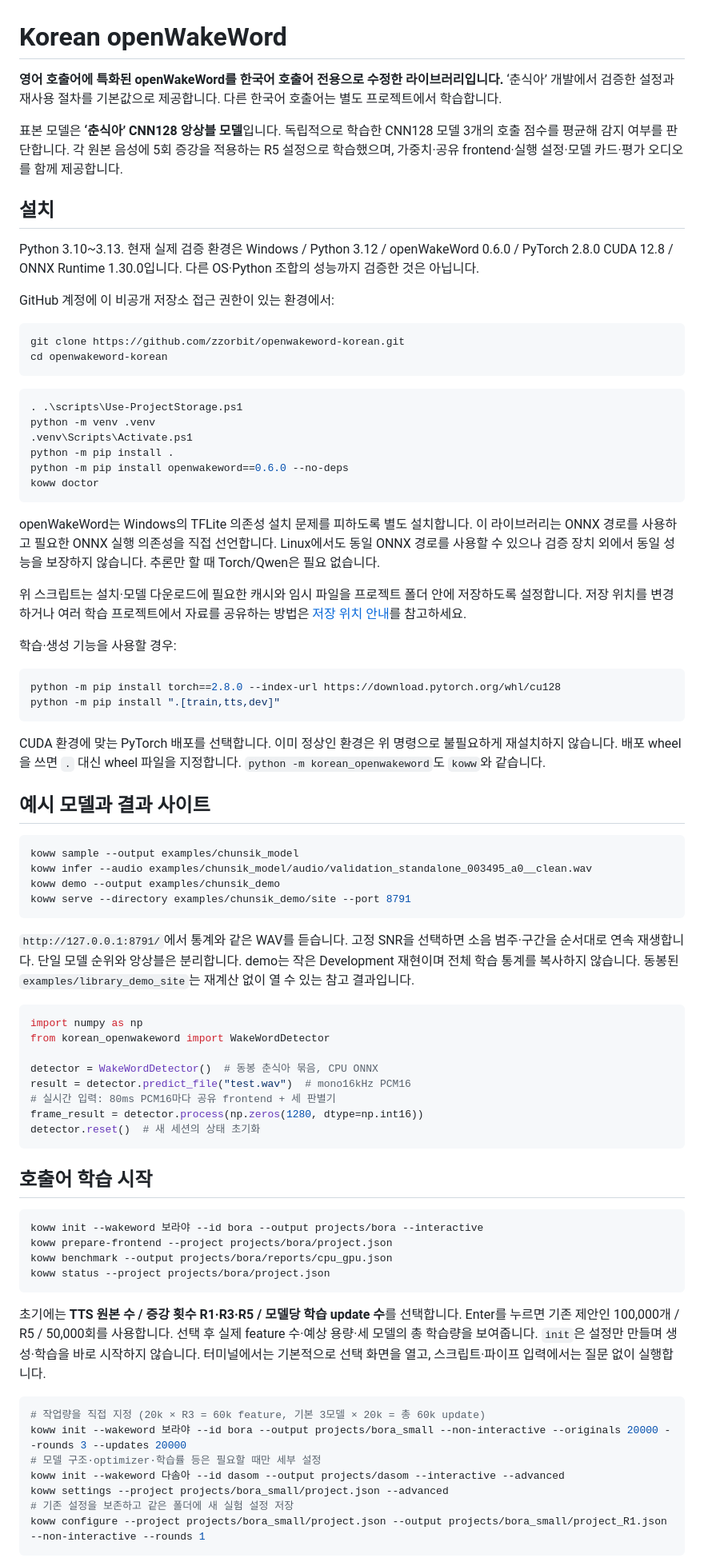
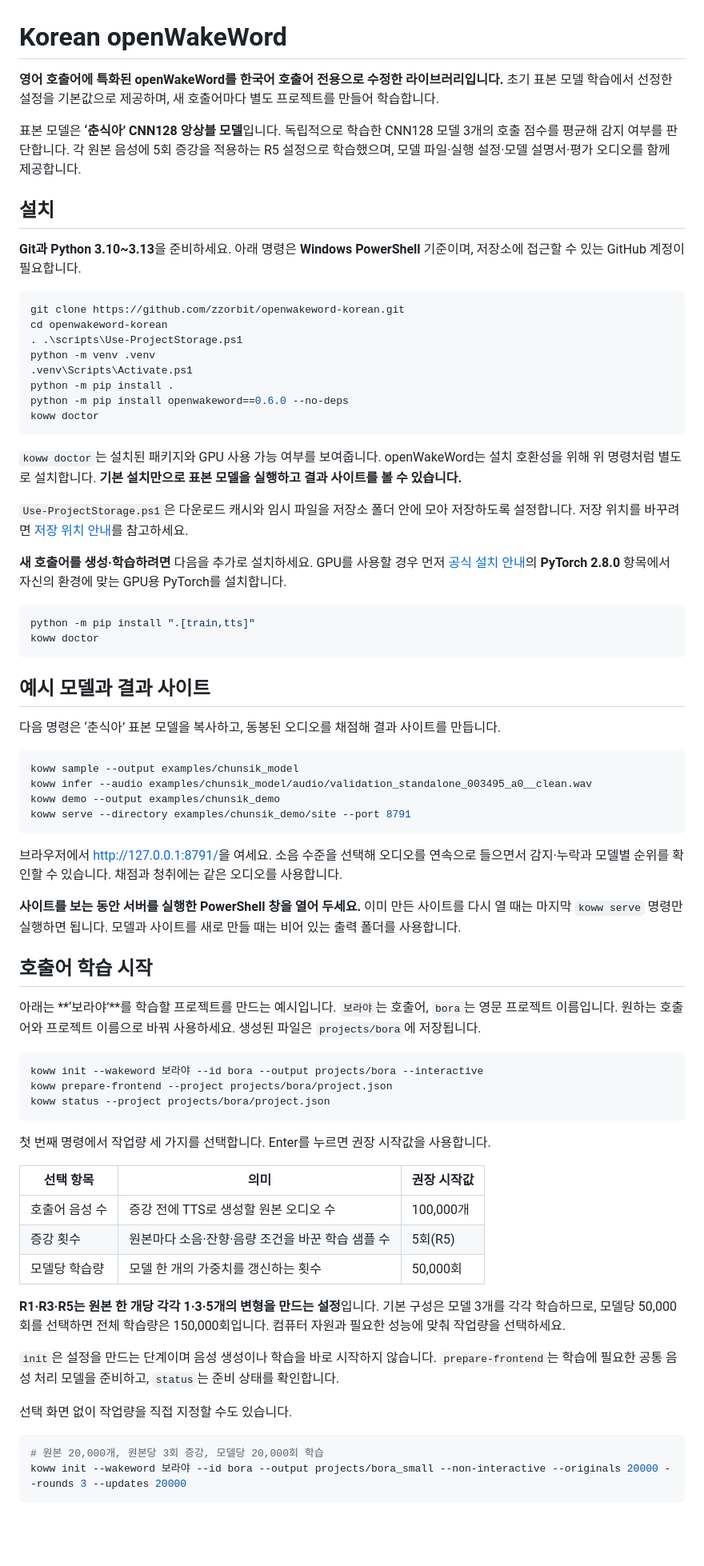
Before and after one commit to zzorbit/openwakeword-korean, a Markdown page: README.md, the part around one of its changes. Shown at 80% size. Rendered like a GitHub page; blank space fills up the shorter version.

Commit message:
Simplify README setup, examples and training guidance for first-time users

````diff
--- a/README.md
+++ b/README.md
@@ -1,21 +1,16 @@
 # Korean openWakeWord
 
-**영어 호출어에 특화된 openWakeWord를 한국어 호출어 전용으로 수정한 라이브러리입니다.** ‘춘식아’ 개발에서 검증한 설정과 재사용 절차를 기본값으로 제공합니다. 다른 한국어 호출어는 별도 프로젝트에서 학습합니다.
+**영어 호출어에 특화된 openWakeWord를 한국어 호출어 전용으로 수정한 라이브러리입니다.** 초기 표본 모델 학습에서 선정한 설정을 기본값으로 제공하며, 새 호출어마다 별도 프로젝트를 만들어 학습합니다.
 
-표본 모델은 **‘춘식아’ CNN128 앙상블 모델**입니다. 독립적으로 학습한 CNN128 모델 3개의 호출 점수를 평균해 감지 여부를 판단합니다. 각 원본 음성에 5회 증강을 적용하는 R5 설정으로 학습했으며, 가중치·공유 frontend·실행 설정·모델 카드·평가 오디오를 함께 제공합니다.
+표본 모델은 **‘춘식아’ CNN128 앙상블 모델**입니다. 독립적으로 학습한 CNN128 모델 3개의 호출 점수를 평균해 감지 여부를 판단합니다. 각 원본 음성에 5회 증강을 적용하는 R5 설정으로 학습했으며, 모델 파일·실행 설정·모델 설명서·평가 오디오를 함께 제공합니다.
 
 ## 설치
 
-Python 3.10~3.13. 현재 실제 검증 환경은 Windows / Python 3.12 / openWakeWord 0.6.0 / PyTorch 2.8.0 CUDA 12.8 / ONNX Runtime 1.30.0입니다. 다른 OS·Python 조합의 성능까지 검증한 것은 아닙니다.
-
-GitHub 계정에 이 비공개 저장소 접근 권한이 있는 환경에서:
+**Git과 Python 3.10~3.13**을 준비하세요. 아래 명령은 **Windows PowerShell** 기준이며, 저장소에 접근할 수 있는 GitHub 계정이 필요합니다.
 
 ```powershell
 git clone https://github.com/zzorbit/openwakeword-korean.git
 cd openwakeword-korean
-```
-
-```powershell
 . .\scripts\Use-ProjectStorage.ps1
 python -m venv .venv
 .venv\Scripts\Activate.ps1
@@ -24,20 +19,20 @@ python -m pip install openwakeword==0.6.0 --no-deps
 koww doctor
 ```
 
-openWakeWord는 Windows의 TFLite 의존성 설치 문제를 피하도록 별도 설치합니다. 이 라이브러리는 ONNX 경로를 사용하고 필요한 ONNX 실행 의존성을 직접 선언합니다. Linux에서도 동일 ONNX 경로를 사용할 수 있으나 검증 장치 외에서 동일 성능을 보장하지 않습니다. 추론만 할 때 Torch/Qwen은 필요 없습니다.
+`koww doctor`는 설치된 패키지와 GPU 사용 가능 여부를 보여줍니다. openWakeWord는 설치 호환성을 위해 위 명령처럼 별도로 설치합니다. **기본 설치만으로 표본 모델을 실행하고 결과 사이트를 볼 수 있습니다.**
 
-위 스크립트는 설치·모델 다운로드에 필요한 캐시와 임시 파일을 프로젝트 폴더 안에 저장하도록 설정합니다. 저장 위치를 변경하거나 여러 학습 프로젝트에서 자료를 공유하는 방법은 [저장 위치 안내](docs/STORAGE_POLICY.md)를 참고하세요.
+`Use-ProjectStorage.ps1`은 다운로드 캐시와 임시 파일을 저장소 폴더 안에 모아 저장하도록 설정합니다. 저장 위치를 바꾸려면 [저장 위치 안내](docs/STORAGE_POLICY.md)를 참고하세요.
 
-학습·생성 기능을 사용할 경우:
+**새 호출어를 생성·학습하려면** 다음을 추가로 설치하세요. GPU를 사용할 경우 먼저 [공식 설치 안내](https://pytorch.org/get-started/previous-versions/)의 **PyTorch 2.8.0** 항목에서 자신의 환경에 맞는 GPU용 PyTorch를 설치합니다.
 
 ```powershell
-python -m pip install torch==2.8.0 --index-url https://download.pytorch.org/whl/cu128
-python -m pip install ".[train,tts,dev]"
+python -m pip install ".[train,tts]"
+koww doctor
 ```
 
-CUDA 환경에 맞는 PyTorch 배포를 선택합니다. 이미 정상인 환경은 위 명령으로 불필요하게 재설치하지 않습니다. 배포 wheel을 쓰면 `.` 대신 wheel 파일을 지정합니다. `python -m korean_openwakeword`도 `koww`와 같습니다.
+## 예시 모델과 결과 사이트
 
-## 예시 모델과 결과 사이트
+다음 명령은 ‘춘식아’ 표본 모델을 복사하고, 동봉된 오디오를 채점해 결과 사이트를 만듭니다.
 
 ```powershell
 koww sample --output examples/chunsik_model
@@ -46,37 +41,36 @@ koww demo --output examples/chunsik_demo
 koww serve --directory examples/chunsik_demo/site --port 8791
 ```
 
-`http://127.0.0.1:8791/`에서 통계와 같은 WAV를 듣습니다. 고정 SNR을 선택하면 소음 범주·구간을 순서대로 연속 재생합니다. 단일 모델 순위와 앙상블은 분리합니다. demo는 작은 Development 재현이며 전체 학습 통계를 복사하지 않습니다. 동봉된 `examples/library_demo_site`는 재계산 없이 열 수 있는 참고 결과입니다.
+브라우저에서 [http://127.0.0.1:8791/](http://127.0.0.1:8791/)을 여세요. 소음 수준을 선택해 오디오를 연속으로 들으면서 감지·누락과 모델별 순위를 확인할 수 있습니다. 채점과 청취에는 같은 오디오를 사용합니다.
 
-```python
-import numpy as np
-from korean_openwakeword import WakeWordDetector
-
-detector = WakeWordDetector()  # 동봉 춘식아 묶음, CPU ONNX
-result = detector.predict_file("test.wav")  # mono16kHz PCM16
-# 실시간 입력: 80ms PCM16마다 공유 frontend + 세 판별기
-frame_result = detector.process(np.zeros(1280, dtype=np.int16))
-detector.reset()  # 새 세션의 상태 초기화
-```
+**사이트를 보는 동안 서버를 실행한 PowerShell 창을 열어 두세요.** 이미 만든 사이트를 다시 열 때는 마지막 `koww serve` 명령만 실행하면 됩니다. 모델과 사이트를 새로 만들 때는 비어 있는 출력 폴더를 사용합니다.
 
 ## 호출어 학습 시작
+
+아래는 **‘보라야’**를 학습할 프로젝트를 만드는 예시입니다. `보라야`는 호출어, `bora`는 영문 프로젝트 이름입니다. 원하는 호출어와 프로젝트 이름으로 바꿔 사용하세요. 생성된 파일은 `projects/bora`에 저장됩니다.
 
 ```powershell
 koww init --wakeword 보라야 --id bora --output projects/bora --interactive
 koww prepare-frontend --project projects/bora/project.json
-koww benchmark --output projects/bora/reports/cpu_gpu.json
 koww status --project projects/bora/project.json
 ```
 
-초기에는 **TTS 원본 수 / 증강 횟수 R1·R3·R5 / 모델당 학습 update 수**를 선택합니다. Enter를 누르면 기존 제안인 100,000개 / R5 / 50,000회를 사용합니다. 선택 후 실제 feature 수·예상 용량·세 모델의 총 학습량을 보여줍니다. `init`은 설정만 만들며 생성·학습을 바로 시작하지 않습니다. 터미널에서는 기본적으로 선택 화면을 열고, 스크립트·파이프 입력에서는 질문 없이 실행합니다.
+첫 번째 명령에서 작업량 세 가지를 선택합니다. Enter를 누르면 권장 시작값을 사용합니다.
+
+| 선택 항목 | 의미 | 권장 시작값 |
+| --- | --- | --- |
+| 호출어 음성 수 | 증강 전에 TTS로 생성할 원본 오디오 수 | 100,000개 |
+| 증강 횟수 | 원본마다 소음·잔향·음량 조건을 바꾼 학습 샘플 수 | 5회(R5) |
+| 모델당 학습량 | 모델 한 개의 가중치를 갱신하는 횟수 | 50,000회 |
+
+**R1·R3·R5는 원본 한 개당 각각 1·3·5개의 변형을 만드는 설정**입니다. 기본 구성은 모델 3개를 각각 학습하므로, 모델당 50,000회를 선택하면 전체 학습량은 150,000회입니다. 컴퓨터 자원과 필요한 성능에 맞춰 작업량을 선택하세요.
+
+`init`은 설정을 만드는 단계이며 음성 생성이나 학습을 바로 시작하지 않습니다. `prepare-frontend`는 학습에 필요한 공통 음성 처리 모델을 준비하고, `status`는 준비 상태를 확인합니다.
+
+선택 화면 없이 작업량을 직접 지정할 수도 있습니다.
 
 ```powershell
-# 작업량을 직접 지정 (20k × R3 = 60k feature, 기본 3모델 × 20k = 총 60k update)
+# 원본 20,000개, 원본당 3회 증강, 모델당 20,000회 학습
 koww init --wakeword 보라야 --id bora --output projects/bora_small --non-interactive --originals 20000 --rounds 3 --updates 20000
-# 모델 구조·optimizer·학습률 등은 필요할 때만 세부 설정
-koww init --wakeword 다솜아 --id dasom --output projects/dasom --interactive --advanced
-koww settings --project projects/bora_small/project.json --advanced
-# 기존 설정을 보존하고 같은 폴더에 새 실험 설정 저장
-koww configure --project projects/bora_small/project.json --output projects/bora_small/project_R1.json --non-interactive --rounds 1
 ```
 
````
Also changed, not shown: other parts of README.md (+31 -13 lines).
